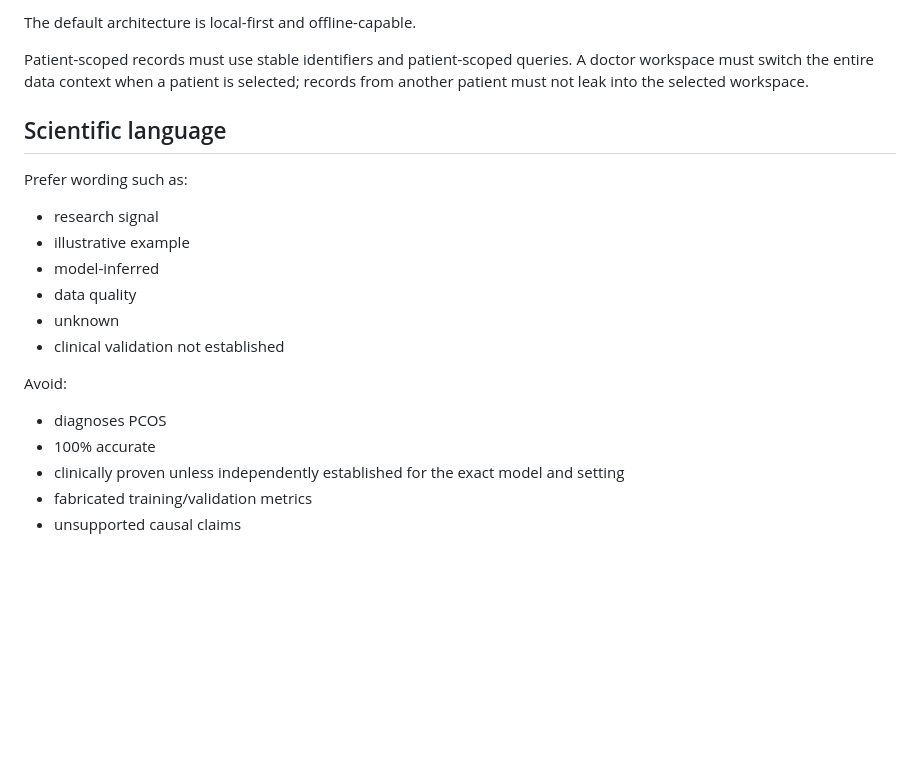
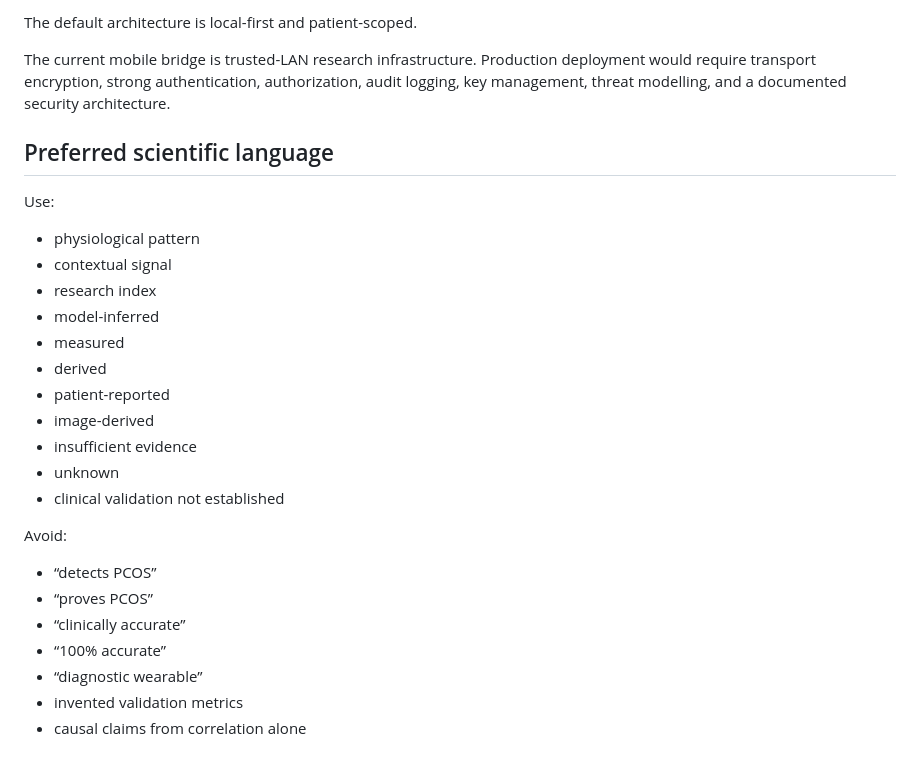
Before and after one commit to aviralsingh839/endo-twin-nexus-v8.3, a Markdown page: docs/SCIENCE_GUARDRAILS.md, the part around one of its changes. Drawn GitHub-style; blank space fills up the shorter version.

```diff
--- a/docs/SCIENCE_GUARDRAILS.md
+++ b/docs/SCIENCE_GUARDRAILS.md
@@ -72,23 +145,30 @@ A synthetic patient, illustrative distance, sample sensor value, example ultraso
 
-The default architecture is local-first and offline-capable.
+The default architecture is local-first and patient-scoped.
 
-Patient-scoped records must use stable identifiers and patient-scoped queries. A doctor workspace must switch the entire data context when a patient is selected; records from another patient must not leak into the selected workspace.
+The current mobile bridge is trusted-LAN research infrastructure. Production deployment would require transport encryption, strong authentication, authorization, audit logging, key management, threat modelling, and a documented security architecture.
 
-## Scientific language
+## Preferred scientific language
 
-Prefer wording such as:
+Use:
 
-- research signal
-- illustrative example
+- physiological pattern
+- contextual signal
+- research index
 - model-inferred
-- data quality
+- measured
+- derived
+- patient-reported
+- image-derived
+- insufficient evidence
 - unknown
 - clinical validation not established
 
 Avoid:
 
-- diagnoses PCOS
-- 100% accurate
-- clinically proven unless independently established for the exact model and setting
-- fabricated training/validation metrics
-- unsupported causal claims
+- “detects PCOS”
+- “proves PCOS”
+- “clinically accurate”
+- “100% accurate”
+- “diagnostic wearable”
+- invented validation metrics
+- causal claims from correlation alone
```
Also changed, not shown: other parts of docs/SCIENCE_GUARDRAILS.md (+114 -41 lines).
